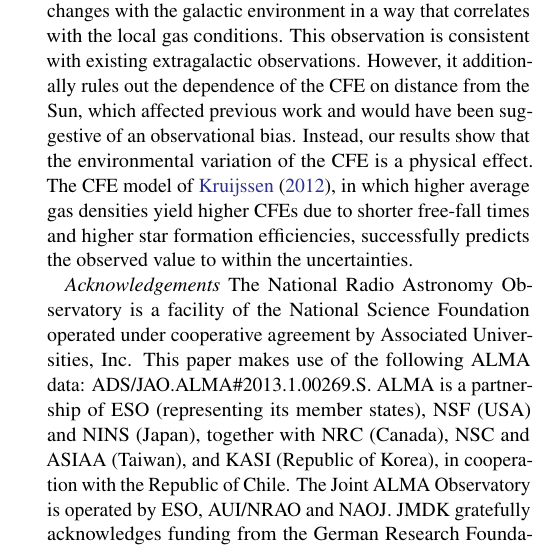
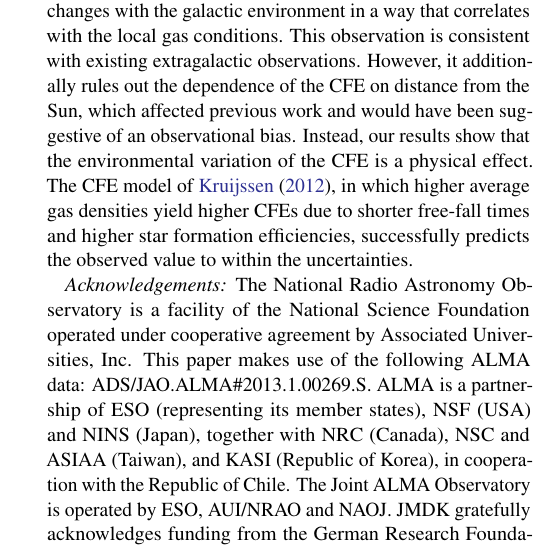
Before and after one commit to keflavich/SgrB2_CFE, a LaTeX paper (cfe.tex): part of one column of page 5 of 7, cut so that both start at the same text. Compiled offline with pdfLaTeX.

Commit message:
Final formatting, submission-ready.

```diff
--- a/cfe.tex
+++ b/cfe.tex
@@ -388,7 +388,7 @@ successfully predicts the observed value to within the uncertainties.
 
 \input{model_params}
 
-\textit{Acknowledgements}
+\textit{Acknowledgements:}
 The National Radio Astronomy Observatory is a facility of the National Science
 Foundation operated under cooperative agreement by Associated Universities,
 Inc.
```
Also changed, not shown: cluster_mass_estimates_cfe.tex (+1 -1 lines).
